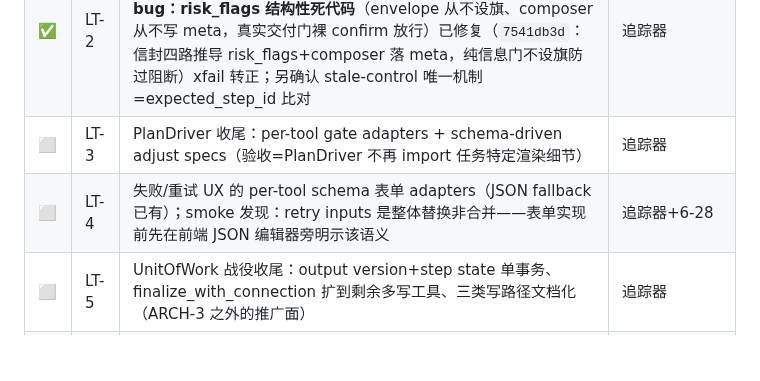
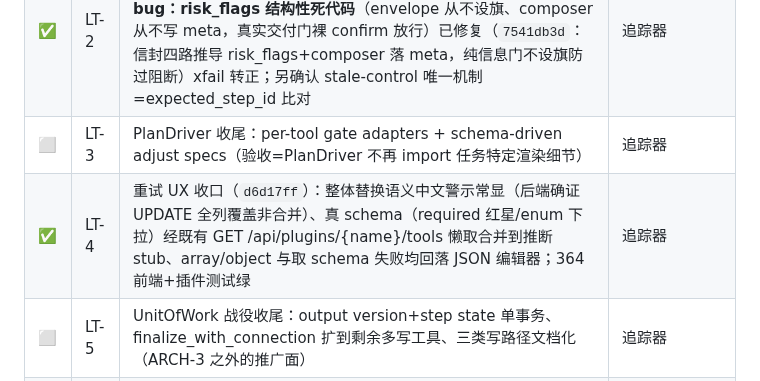
Before and after one commit to eddyzzl/marvis-risk-agent, a Markdown page: docs/plans/v2-master-backlog.md, the part around the change. Rendered like a GitHub page; blank space fills up the shorter version.

Commit message:
Record LT-4 completion
Co-Authored-By: Claude Fable 5 <noreply@anthropic.com>

```diff
--- a/docs/plans/v2-master-backlog.md
+++ b/docs/plans/v2-master-backlog.md
@@ -291,7 +291,7 @@
 | ✅ | LT-1 | fixtures 扩面（`7222b2d8`）：三步预处理链导出一致性、单特征 PMML、policy 部分满足端到端、SEL-7 模型卡呈现；**挖出 2 真 bug**（_apply_cap 只读数组崩溃、模型卡吞 warnings）已修复（`99e6ca8b`/`f9f15378`）xfail 转正 | 追踪器 |
 | ✅ | LT-2 | AUTO 安全矩阵（`26f3d01d`）：五门 bare-confirm 阻断矩阵、stale token AUTO 路径、GAP-4 字典注入×阻断组合；**挖出严重 bug：risk_flags 结构性死代码**（envelope 从不设旗、composer 从不写 meta，真实交付门裸 confirm 放行）已修复（`7541db3d`：信封四路推导 risk_flags+composer 落 meta，纯信息门不设旗防过阻断）xfail 转正；另确认 stale-control 唯一机制=expected_step_id 比对 | 追踪器 |
 | ⬜ | LT-3 | PlanDriver 收尾：per-tool gate adapters + schema-driven adjust specs（验收=PlanDriver 不再 import 任务特定渲染细节） | 追踪器 |
-| ⬜ | LT-4 | 失败/重试 UX 的 per-tool schema 表单 adapters（JSON fallback 已有）；smoke 发现：retry inputs 是整体替换非合并——表单实现前先在前端 JSON 编辑器旁明示该语义 | 追踪器+6-28 |
+| ✅ | LT-4 | 重试 UX 收口（`d6d17ff`）：整体替换语义中文警示常显（后端确证 UPDATE 全列覆盖非合并）、真 schema（required 红星/enum 下拉）经既有 GET /api/plugins/{name}/tools 懒取合并到推断 stub、array/object 与取 schema 失败均回落 JSON 编辑器；364 前端+插件测试绿 | 追踪器 |
 | ⬜ | LT-5 | UnitOfWork 战役收尾：output version+step state 单事务、finalize_with_connection 扩到剩余多写工具、三类写路径文档化（ARCH-3 之外的推广面） | 追踪器 |
 | ✅ | LT-6 | 证据驱动列投影（`cf36f01a`）：9 recipe 训练读 82MB→18MB（-78%）、monitor scored 分支 -93%、champion 重训同改；全帧回写类路径（score/reject/report）复核后不改（会丢输出列）；442 测试+LT-8 计数守卫全绿 | 追踪器 |
 | ✅ | LT-7 | 证据裁决（`c5ad8499`，文档 commit）：盘点后无路径在不冒精度漂移/输出保真风险下过 30% 收益线（筛选已列批读、profile 已采样有界、dedup 已有 SQL 路径），不硬改 | 追踪器 |
```
